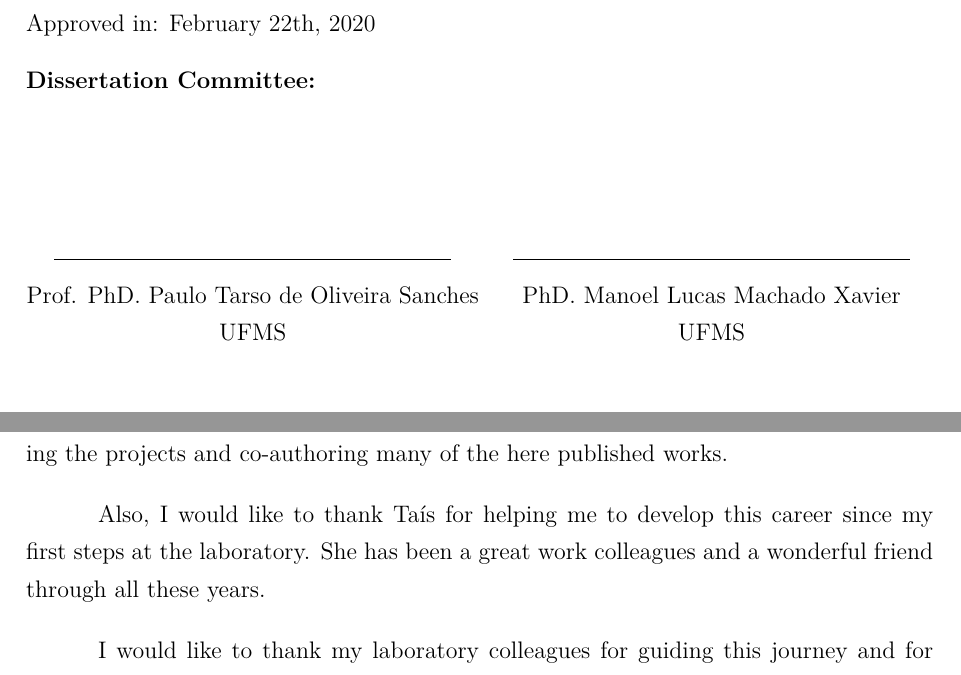
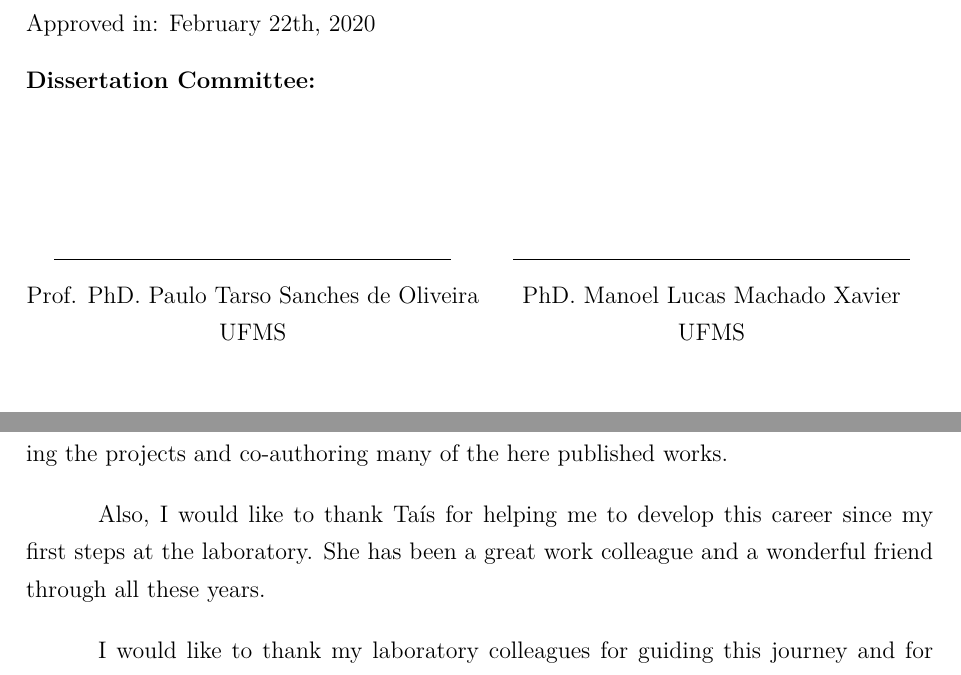
Before and after one commit to Worth-Option/massExchangeInDeadWaters-ANumericalApproach, a LaTeX thesis (main.tex, which reads preTexto/acknowledgements.tex, preTexto/coverPage.tex): two parts of pages 2 and 7 of 169, joined at a grey line, cut so that both start at the same text. Compiled offline with pdfLaTeX.

Commit message:
Updates from Overleaf

```diff
--- a/preTexto/acknowledgements.tex
+++ b/preTexto/acknowledgements.tex
@@ -5,7 +5,7 @@ I would like to thank Johannes Janzen and Carlo Gualtieri for their direction, d
 
 I would like to thank Taís N. Yamasaki, Felipe Costa and Filipe Queiroz for boarding the projects and co-authoring many of the here published works.
 
-Also, I would like to thank Taís for helping me to develop this career since my first steps at the laboratory. She has been a great work colleagues and a wonderful friend through all these years.
+Also, I would like to thank Taís for helping me to develop this career since my first steps at the laboratory. She has been a great work colleague and a wonderful friend through all these years.
 
 I would like to thank my laboratory colleagues for guiding this journey and for fellowship through out these years. All those coffees were amazing and it was always rewarding and joyful to gather with you.
 
--- a/preTexto/coverPage.tex
+++ b/preTexto/coverPage.tex
@@ -25,7 +25,7 @@ Approved in: February 22th, 2020
     \begin{minipage}{7cm}
         \hrulefill
     \end{minipage}\\
-    Prof. PhD. Paulo Tarso de Oliveira Sanches\\
+    Prof. PhD. Paulo Tarso Sanches de Oliveira\\
     UFMS
     \end{center}
 \end{minipage}
```
